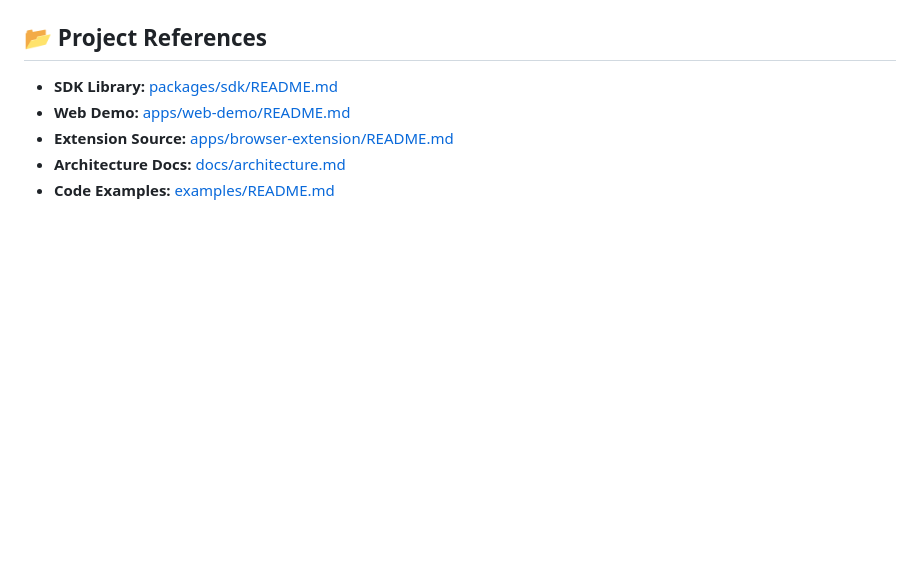
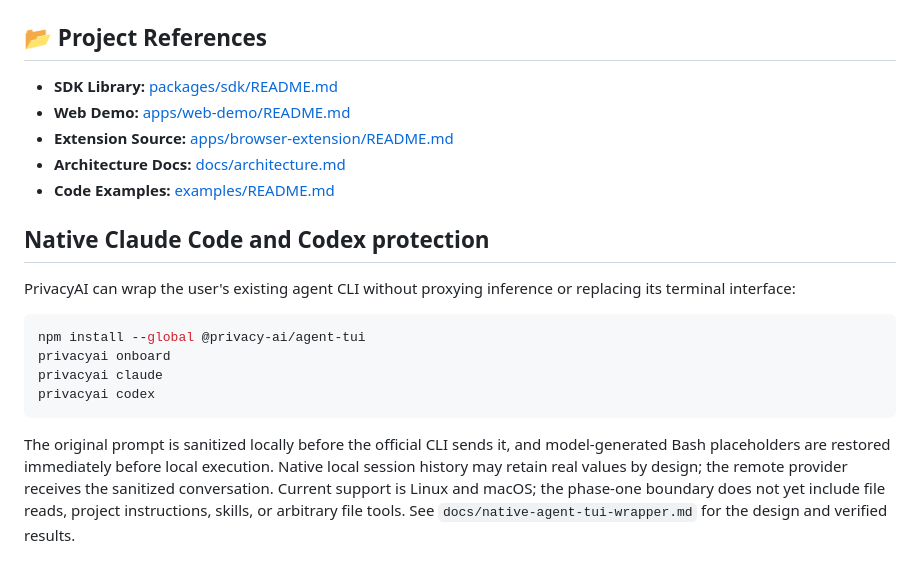
Before and after one commit to ru-aish/PrivacyAI, a Markdown page: README.md, the part around the change. GitHub-like rendering; blank space fills up the shorter version.

Commit message:
docs: document native agent privacy wrapper

````diff
--- a/README.md
+++ b/README.md
@@ -109,3 +109,22 @@ console.log(safePrompt);
 * **Extension Source:** [apps/browser-extension/README.md](apps/browser-extension/README.md)
 * **Architecture Docs:** [docs/architecture.md](docs/architecture.md)
 * **Code Examples:** [examples/README.md](examples/README.md)
+## Native Claude Code and Codex protection
+
+PrivacyAI can wrap the user's existing agent CLI without proxying inference or
+replacing its terminal interface:
+
+```bash
+npm install --global @privacy-ai/agent-tui
+privacyai onboard
+privacyai claude
+privacyai codex
+```
+
+The original prompt is sanitized locally before the official CLI sends it, and
+model-generated Bash placeholders are restored immediately before local
+execution. Native local session history may retain real values by design; the
+remote provider receives the sanitized conversation. Current support is Linux
+and macOS; the phase-one boundary does not yet include file reads, project
+instructions, skills, or arbitrary file tools.
+See `docs/native-agent-tui-wrapper.md` for the design and verified results.
````
Also changed, not shown: docs/agent-cli-privacy-layer.md (added, +231 -0 lines), docs/native-agent-tui-wrapper.md (added, +188 -0 lines).
